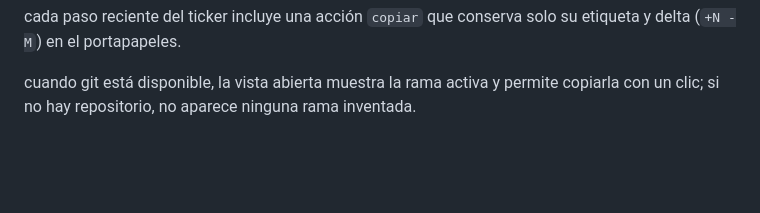
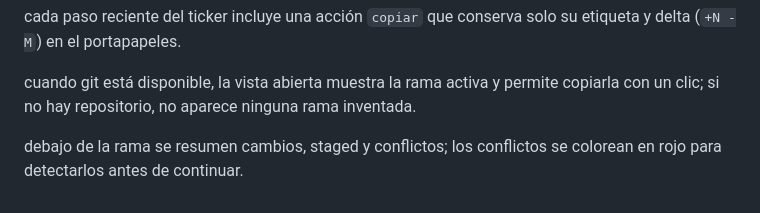
Before and after one commit to kisnner26/claude-pet, a Markdown page: docs/ISLAND.md, the part around the change. GitHub-like rendering; blank space fills up the shorter version.

Commit message:
docs: documenta salud git en la isla

```diff
--- a/docs/ISLAND.md
+++ b/docs/ISLAND.md
@@ -118,3 +118,5 @@ si existe un workspace publicado, la vista abierta ofrece `abrir carpeta del pro
 cada paso reciente del ticker incluye una acción `copiar` que conserva solo su etiqueta y delta (`+N -M`) en el portapapeles.
 
 cuando git está disponible, la vista abierta muestra la rama activa y permite copiarla con un clic; si no hay repositorio, no aparece ninguna rama inventada.
+
+debajo de la rama se resumen cambios, staged y conflictos; los conflictos se colorean en rojo para detectarlos antes de continuar.
```
